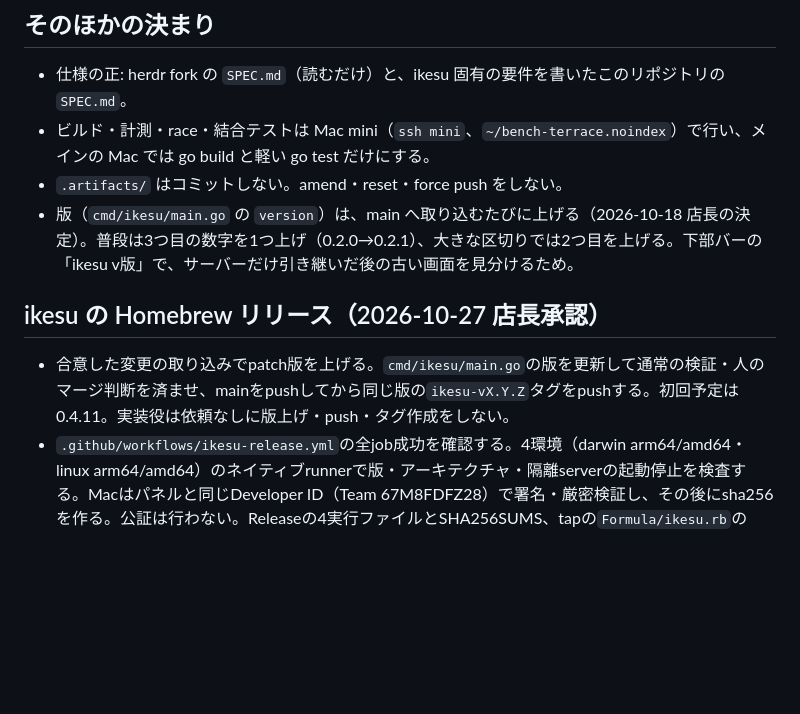
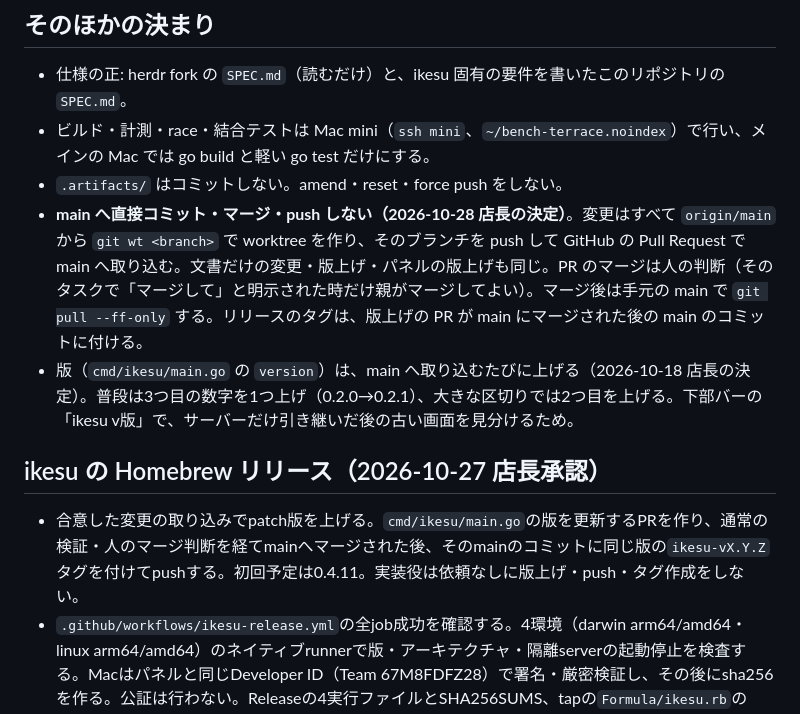
Before and after one commit to kazuph/ikesu, a Markdown page: AGENTS.md, the part around the change. Rendered like a GitHub page; blank space fills up the shorter version.

Commit message:
docs: main への直接コミットをやめ、worktree と Pull Request で取り込む決まりにする
Co-Authored-By: Claude Opus 5.5 <noreply@anthropic.com>

```diff
--- a/AGENTS.md
+++ b/AGENTS.md
@@ -22,11 +22,12 @@ ikesu は herdr fork（`~/src/github.com/kazuph/herdr`、AGPL-3.0）の仕様に
 - 仕様の正: herdr fork の `SPEC.md`（読むだけ）と、ikesu 固有の要件を書いたこのリポジトリの `SPEC.md`。
 - ビルド・計測・race・結合テストは Mac mini（`ssh mini`、`~/bench-terrace.noindex`）で行い、メインの Mac では go build と軽い go test だけにする。
 - `.artifacts/` はコミットしない。amend・reset・force push をしない。
+- **main へ直接コミット・マージ・push しない（2026-10-28 店長の決定）**。変更はすべて `origin/main` から `git wt <branch>` で worktree を作り、そのブランチを push して GitHub の Pull Request で main へ取り込む。文書だけの変更・版上げ・パネルの版上げも同じ。PR のマージは人の判断（そのタスクで「マージして」と明示された時だけ親がマージしてよい）。マージ後は手元の main で `git pull --ff-only` する。リリースのタグは、版上げの PR が main にマージされた後の main のコミットに付ける。
 - 版（`cmd/ikesu/main.go` の `version`）は、main へ取り込むたびに上げる（2026-10-18 店長の決定）。普段は3つ目の数字を1つ上げ（0.2.0→0.2.1）、大きな区切りでは2つ目を上げる。下部バーの「ikesu v版」で、サーバーだけ引き継いだ後の古い画面を見分けるため。
 
 ## ikesu の Homebrew リリース（2026-10-27 店長承認）
 
-- 合意した変更の取り込みでpatch版を上げる。`cmd/ikesu/main.go`の版を更新して通常の検証・人のマージ判断を済ませ、mainをpushしてから同じ版の`ikesu-vX.Y.Z`タグをpushする。初回予定は0.4.11。実装役は依頼なしに版上げ・push・タグ作成をしない。
+- 合意した変更の取り込みでpatch版を上げる。`cmd/ikesu/main.go`の版を更新するPRを作り、通常の検証・人のマージ判断を経てmainへマージされた後、そのmainのコミットに同じ版の`ikesu-vX.Y.Z`タグを付けてpushする。初回予定は0.4.11。実装役は依頼なしに版上げ・push・タグ作成をしない。
 - `.github/workflows/ikesu-release.yml`の全job成功を確認する。4環境（darwin arm64/amd64・linux arm64/amd64）のネイティブrunnerで版・アーキテクチャ・隔離serverの起動停止を検査する。Macはパネルと同じDeveloper ID（Team 67M8FDFZ28）で署名・厳密検証し、その後にsha256を作る。公証は行わない。Releaseの4実行ファイルとSHA256SUMS、tapの`Formula/ikesu.rb`の版・URL・sha256を確認する。
 - 手元・mini・ubuntu-3090の3台で`./scripts/ikesu-upgrade.sh`を実行する。brewがPATHにないSSH環境では`--brew <実際のbrewの絶対パス>`を指定する（設置先を推測しない）。既定はdefault session、複数なら`--session <名前>`を指定順に繰り返す。`brew --prefix ikesu`から実体を取得し、`~/.local/lib/ikesu/releases/<版>/ikesu`へ保持してからlive-handoffする。`HOMEBREW_NO_INSTALL_CLEANUP=1`を付け、古いreleasesとkegを勝手に消さない。Formulaのpost_installで稼働serverを操作しない。
 - 指定sessionは1つずつ更新する。途中失敗ではそこで停止し、残りのsessionと`~/.local/bin/ikesu`は変えない。成功済みsessionは新版のままとし、一括巻戻しは行わない。全session成功後だけ入口を保持用実体へのsymlinkに原子的に置き換える。出力されるbrew版・入口版・各sessionのserver版を別々に確認し、ペインID/シェルPID・入出力・plugin・進行中jobと子起動を確認する。初回installでも不要なserverは起動しない。
```
